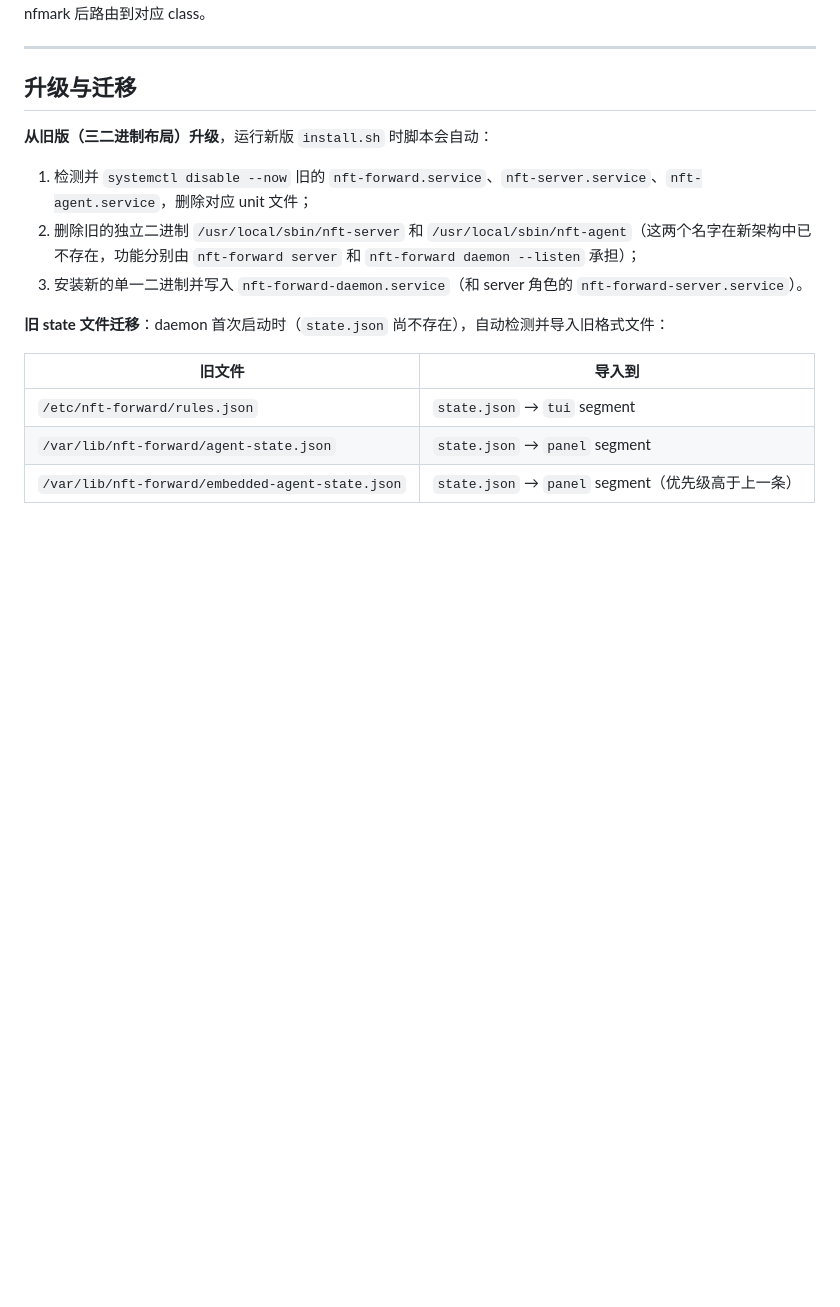
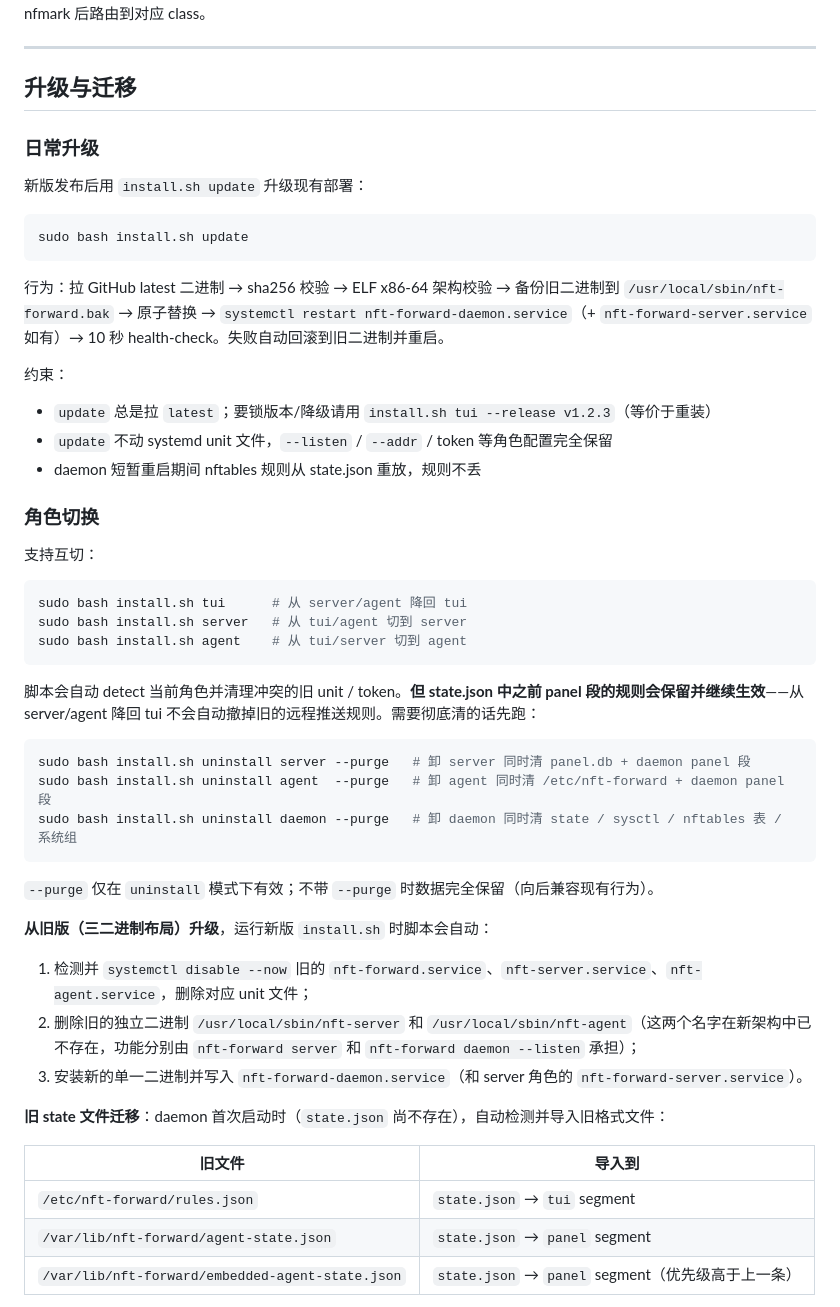
Before and after one commit to xjetry/nft-forward, a Markdown page: README.md, the part around the change. Drawn GitHub-style; blank space fills up the shorter version.

Commit message:
docs: document install.sh update, --purge, and role switching in README

````diff
--- a/README.md
+++ b/README.md
@@ -165,6 +165,42 @@ TUI 键位：
 
 ## 升级与迁移
 
+### 日常升级
+
+新版发布后用 `install.sh update` 升级现有部署：
+
+```bash
+sudo bash install.sh update
+```
+
+行为：拉 GitHub latest 二进制 → sha256 校验 → ELF x86-64 架构校验 → 备份旧二进制到 `/usr/local/sbin/nft-forward.bak` → 原子替换 → `systemctl restart nft-forward-daemon.service`（+ `nft-forward-server.service` 如有）→ 10 秒 health-check。失败自动回滚到旧二进制并重启。
+
+约束：
+
+- `update` 总是拉 `latest`；要锁版本/降级请用 `install.sh tui --release v1.2.3`（等价于重装）
+- `update` 不动 systemd unit 文件，`--listen` / `--addr` / token 等角色配置完全保留
+- daemon 短暂重启期间 nftables 规则从 state.json 重放，规则不丢
+
+### 角色切换
+
+支持互切：
+
+```bash
+sudo bash install.sh tui      # 从 server/agent 降回 tui
+sudo bash install.sh server   # 从 tui/agent 切到 server
+sudo bash install.sh agent    # 从 tui/server 切到 agent
+```
+
+脚本会自动 detect 当前角色并清理冲突的旧 unit / token。**但 state.json 中之前 panel 段的规则会保留并继续生效**——从 server/agent 降回 tui 不会自动撤掉旧的远程推送规则。需要彻底清的话先跑：
+
+```bash
+sudo bash install.sh uninstall server --purge   # 卸 server 同时清 panel.db + daemon panel 段
+sudo bash install.sh uninstall agent  --purge   # 卸 agent 同时清 /etc/nft-forward + daemon panel 段
+sudo bash install.sh uninstall daemon --purge   # 卸 daemon 同时清 state / sysctl / nftables 表 / 系统组
+```
+
+`--purge` 仅在 `uninstall` 模式下有效；不带 `--purge` 时数据完全保留（向后兼容现有行为）。
+
 **从旧版（三二进制布局）升级**，运行新版 `install.sh` 时脚本会自动：
 
 1. 检测并 `systemctl disable --now` 旧的 `nft-forward.service`、`nft-server.service`、`nft-agent.service`，删除对应 unit 文件；
````
